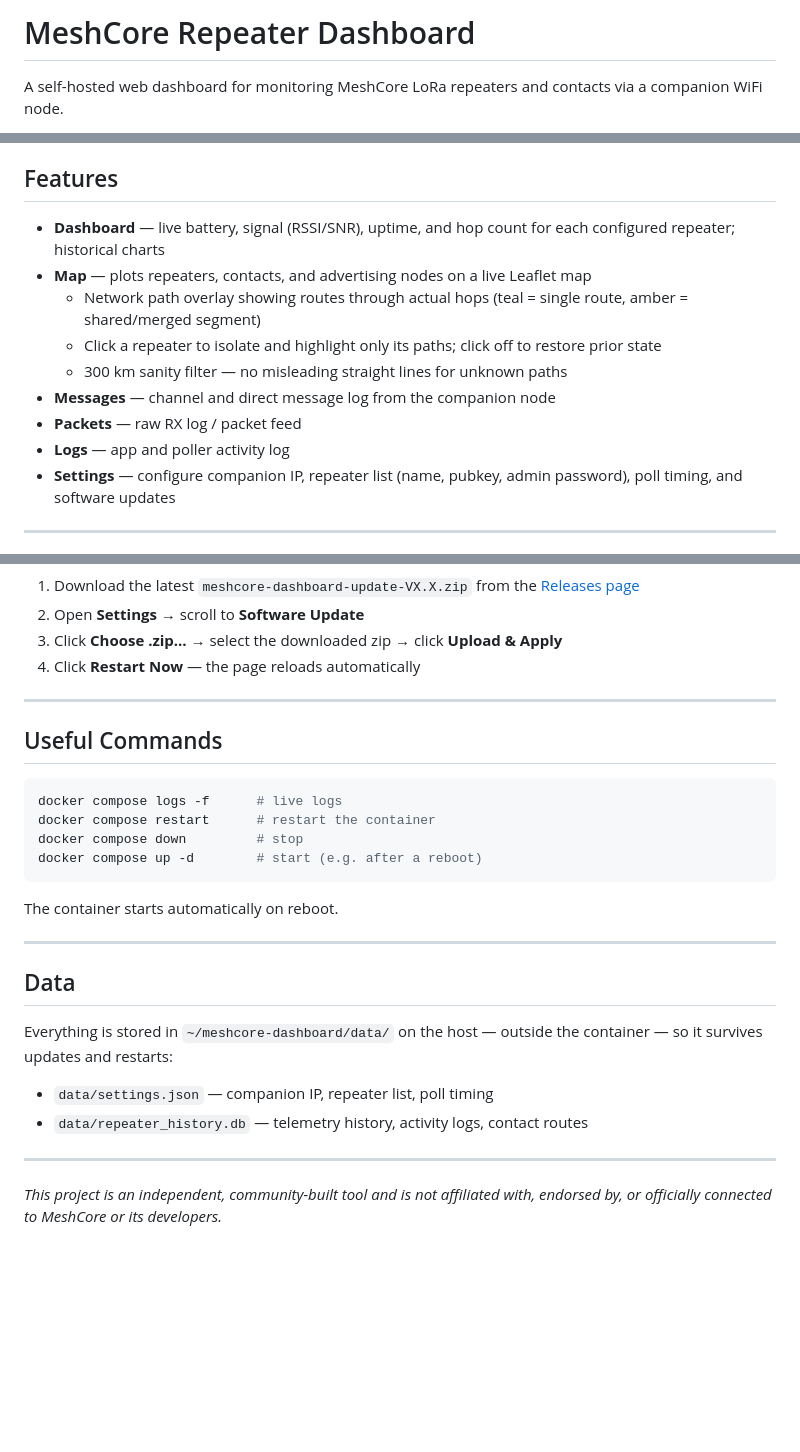
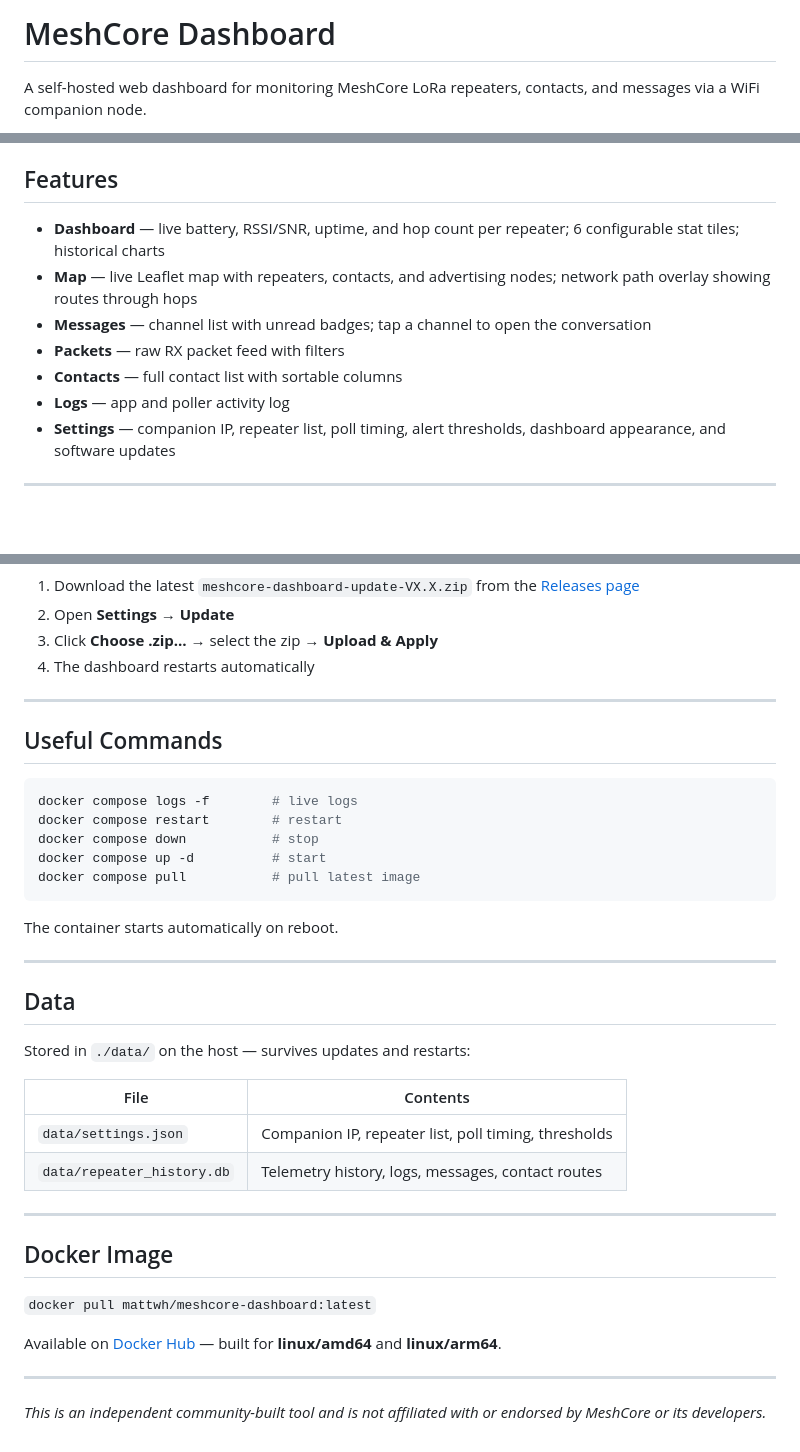
Before and after one commit to mattwynharris/Meshcore-Dashboard, a Markdown page: README.md, 3 parts joined by grey strips. Drawn GitHub-style; blank space fills up the shorter version.

Commit message:
Update README with v2.0 install guide and Docker Hub instructions
Co-Authored-By: Claude Sonnet 4.6 <noreply@anthropic.com>

````diff
--- a/README.md
+++ b/README.md
@@ -1,4 +1,4 @@
-# MeshCore Repeater Dashboard
+# MeshCore Dashboard
 
-A self-hosted web dashboard for monitoring MeshCore LoRa repeaters and contacts via a companion WiFi node.
+A self-hosted web dashboard for monitoring MeshCore LoRa repeaters, contacts, and messages via a WiFi companion node.
 
@@ -6,15 +13,12 @@ A self-hosted web dashboard for monitoring MeshCore LoRa repeaters and contacts
 
 ## Features
 
-- **Dashboard** — live battery, signal (RSSI/SNR), uptime, and hop count for each configured repeater; historical charts
-- **Map** — plots repeaters, contacts, and advertising nodes on a live Leaflet map
-  - Network path overlay showing routes through actual hops (teal = single route, amber = shared/merged segment)
-  - Click a repeater to isolate and highlight only its paths; click off to restore prior state
-  - 300 km sanity filter — no misleading straight lines for unknown paths
-- **Messages** — channel and direct message log from the companion node
-- **Packets** — raw RX log / packet feed
+- **Dashboard** — live battery, RSSI/SNR, uptime, and hop count per repeater; 6 configurable stat tiles; historical charts
+- **Map** — live Leaflet map with repeaters, contacts, and advertising nodes; network path overlay showing routes through hops
+- **Messages** — channel list with unread badges; tap a channel to open the conversation
+- **Packets** — raw RX packet feed with filters
+- **Contacts** — full contact list with sortable columns
 - **Logs** — app and poller activity log
-- **Settings** — configure companion IP, repeater list (name, pubkey, admin password), poll timing, and software updates
-
+- **Settings** — companion IP, repeater list, poll timing, alert thresholds, dashboard appearance, and software updates
 
 ---
@@ -73,18 +118,19 @@ No SSH needed — updates are applied through the dashboard UI.
 
 1. Download the latest `meshcore-dashboard-update-VX.X.zip` from the [Releases page](https://github.com/mattwynharris/Meshcore-Dashboard/releases)
-2. Open **Settings** → scroll to **Software Update**
-3. Click **Choose .zip…** → select the downloaded zip → click **Upload & Apply**
-4. Click **Restart Now** — the page reloads automatically
+2. Open **Settings → Update**
+3. Click **Choose .zip…** → select the zip → **Upload & Apply**
+4. The dashboard restarts automatically
 
 ---
 
 ## Useful Commands
 
 ```bash
-docker compose logs -f      # live logs
-docker compose restart      # restart the container
-docker compose down         # stop
-docker compose up -d        # start (e.g. after a reboot)
+docker compose logs -f        # live logs
+docker compose restart        # restart
+docker compose down           # stop
+docker compose up -d          # start
+docker compose pull           # pull latest image
 ```
 
 The container starts automatically on reboot.
@@ -93,11 +139,21 @@ The container starts automatically on reboot.
 
 ## Data
 
-Everything is stored in `~/meshcore-dashboard/data/` on the host — outside the container — so it survives updates and restarts:
+Stored in `./data/` on the host — survives updates and restarts:
 
-- `data/settings.json` — companion IP, repeater list, poll timing
-- `data/repeater_history.db` — telemetry history, activity logs, contact routes
+| File | Contents |
+|------|----------|
+| `data/settings.json` | Companion IP, repeater list, poll timing, thresholds |
+| `data/repeater_history.db` | Telemetry history, logs, messages, contact routes |
 
 ---
 
-*This project is an independent, community-built tool and is not affiliated with, endorsed by, or officially connected to MeshCore or its developers.*
+## Docker Image
+
+`docker pull mattwh/meshcore-dashboard:latest`
+
+Available on [Docker Hub](https://hub.docker.com/r/mattwh/meshcore-dashboard) — built for **linux/amd64** and **linux/arm64**.
+
+---
+
+*This is an independent community-built tool and is not affiliated with or endorsed by MeshCore or its developers.*
````
Also changed, not shown: other parts of README.md (+83 -35 lines).
